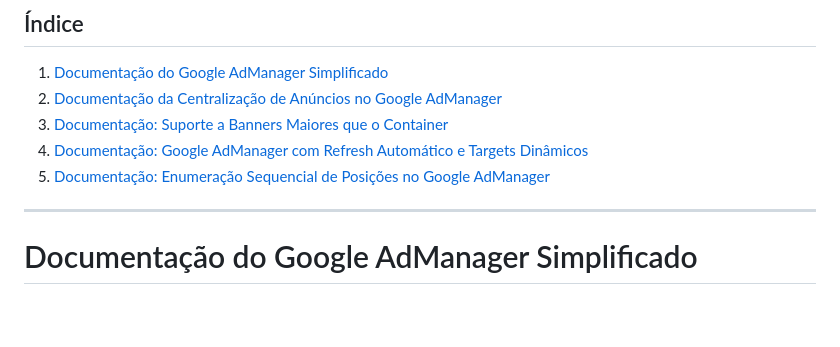
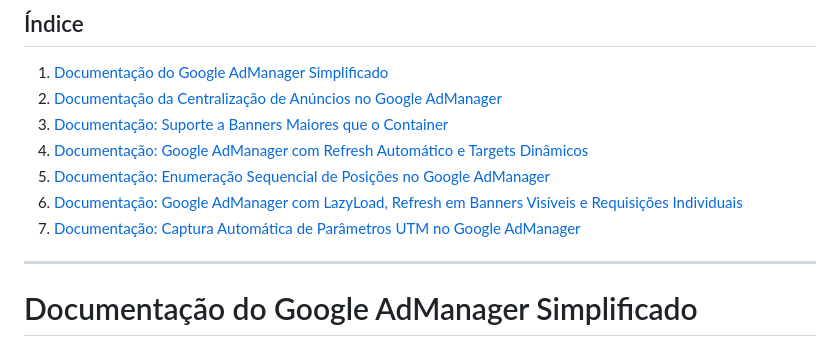
Before and after one commit to luciano2000/jsadtec, a Markdown page: README.md, the part around the change. Drawn GitHub-style; blank space fills up the shorter version.

```diff
--- a/README.md
+++ b/README.md
@@ -3,7 +3,9 @@
 2. [Documentação da Centralização de Anúncios no Google AdManager](#documentação-da-centralização-de-anúncios-no-google-admanager)
 3. [Documentação: Suporte a Banners Maiores que o Container](#documentação-suporte-a-banners-maiores-que-o-container)
 4. [Documentação: Google AdManager com Refresh Automático e Targets Dinâmicos](#documentação-google-admanager-com-refresh-automático-e-targets-dinâmicos)
-5. [Documentação: Enumeração Sequencial de Posições no Google AdManager](#documentacao-enumeração-sequencial-de-posições-no-google-admanager)
+5. [Documentação: Enumeração Sequencial de Posições no Google AdManager](#documentação-enumeração-sequencial-de-posições-no-google-admanager)
+6. [Documentação: Google AdManager com LazyLoad, Refresh em Banners Visíveis e Requisições Individuais](#documentação-google-admanager-com-lazyload-refresh-em-banners-visíveis-e-requisições-individuais)
+7. [Documentação: Captura Automática de Parâmetros UTM no Google AdManager](#documentação-captura-automática-de-parâmetros-utm-no-google-admanager)
 ---
 # Documentação do Google AdManager Simplificado
 
```
